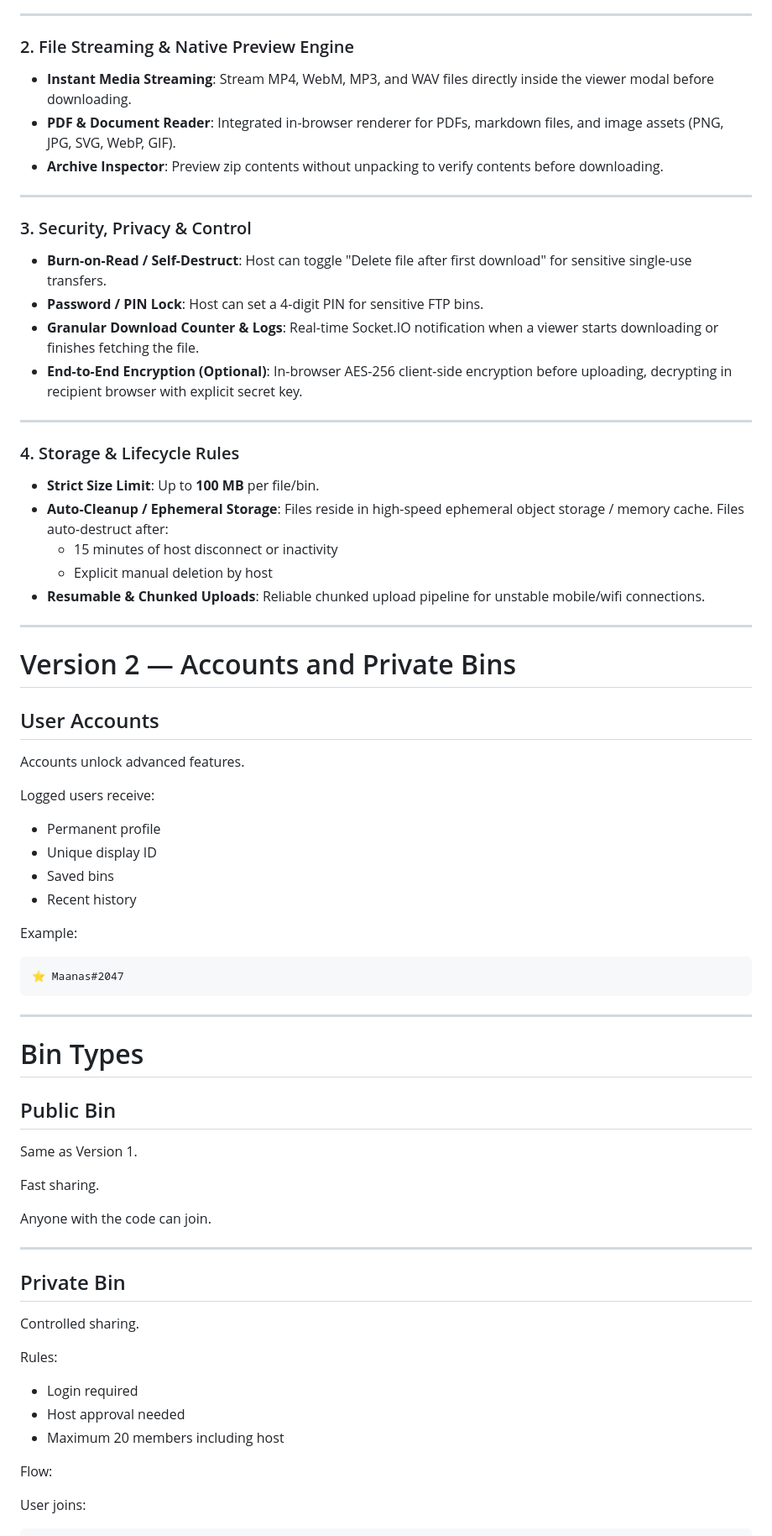
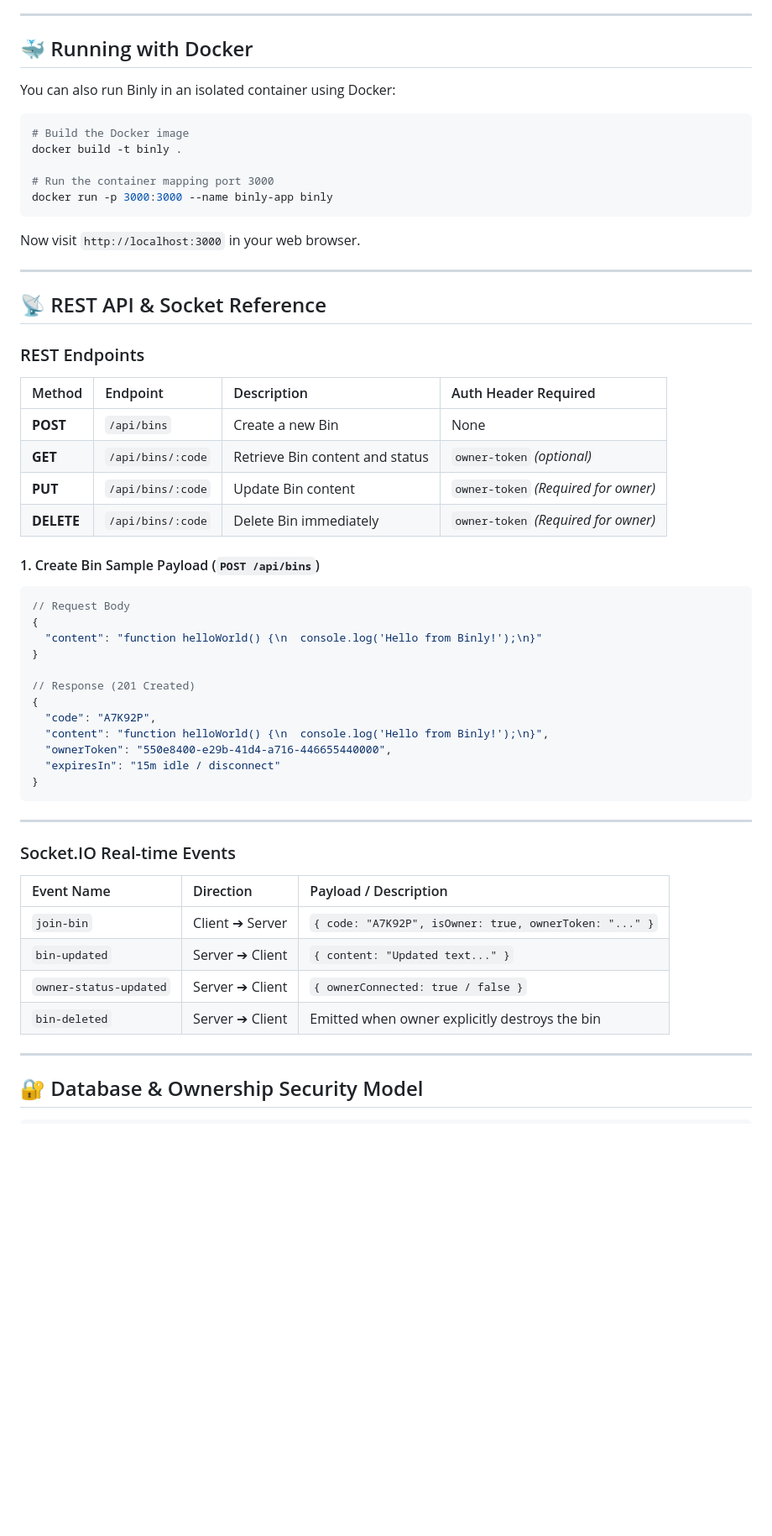
Before and after one commit to Maanas-Krishana/Binly, a Markdown page: Readme.md, the part around one of its changes. Shown at 84% size. GitHub-like rendering; blank space fills up the shorter version.

Commit message:
docs: revamp README with tech stack, folder structure, local setup, and contributor guidelines

````diff
--- a/Readme.md
+++ b/Readme.md
@@ -193,76 +157,62 @@ On the landing page, users can choose between standard text/code clipboards and
 
 ---
 
-### 2. File Streaming & Native Preview Engine
-* **Instant Media Streaming**: Stream MP4, WebM, MP3, and WAV files directly inside the viewer modal before downloading.
-* **PDF & Document Reader**: Integrated in-browser renderer for PDFs, markdown files, and image assets (PNG, JPG, SVG, WebP, GIF).
-* **Archive Inspector**: Preview zip contents without unpacking to verify contents before downloading.
+## 🐳 Running with Docker
+
+You can also run Binly in an isolated container using Docker:
+
+```bash
+# Build the Docker image
+docker build -t binly .
+
+# Run the container mapping port 3000
+docker run -p 3000:3000 --name binly-app binly
+```
+
+Now visit `http://localhost:3000` in your web browser.
 
 ---
 
-### 3. Security, Privacy & Control
-* **Burn-on-Read / Self-Destruct**: Host can toggle "Delete file after first download" for sensitive single-use transfers.
-* **Password / PIN Lock**: Host can set a 4-digit PIN for sensitive FTP bins.
-* **Granular Download Counter & Logs**: Real-time Socket.IO notification when a viewer starts downloading or finishes fetching the file.
-* **End-to-End Encryption (Optional)**: In-browser AES-256 client-side encryption before uploading, decrypting in recipient browser with explicit secret key.
+## 📡 REST API & Socket Reference
 
----
+### REST Endpoints
 
-### 4. Storage & Lifecycle Rules
-* **Strict Size Limit**: Up to **100 MB** per file/bin.
-* **Auto-Cleanup / Ephemeral Storage**: Files reside in high-speed ephemeral object storage / memory cache. Files auto-destruct after:
-  - 15 minutes of host disconnect or inactivity
-  - Explicit manual deletion by host
-* **Resumable & Chunked Uploads**: Reliable chunked upload pipeline for unstable mobile/wifi connections.
+| Method | Endpoint | Description | Auth Header Required |
+| :--- | :--- | :--- | :--- |
+| **POST** | `/api/bins` | Create a new Bin | None |
+| **GET** | `/api/bins/:code` | Retrieve Bin content and status | `owner-token` *(optional)* |
+| **PUT** | `/api/bins/:code` | Update Bin content | `owner-token` *(Required for owner)* |
+| **DELETE** | `/api/bins/:code` | Delete Bin immediately | `owner-token` *(Required for owner)* |
 
----
+#### 1. Create Bin Sample Payload (`POST /api/bins`)
+```json
+// Request Body
+{
+  "content": "function helloWorld() {\n  console.log('Hello from Binly!');\n}"
+}
 
-
-# Version 2 — Accounts and Private Bins
-
-## User Accounts
-
-Accounts unlock advanced features.
-
-Logged users receive:
-
-* Permanent profile
-* Unique display ID
-* Saved bins
-* Recent history
-
-Example:
-
-```
-⭐ Maanas#2047
+// Response (201 Created)
+{
+  "code": "A7K92P",
+  "content": "function helloWorld() {\n  console.log('Hello from Binly!');\n}",
+  "ownerToken": "550e8400-e29b-41d4-a716-446655440000",
+  "expiresIn": "15m idle / disconnect"
+}
 ```
 
 ---
 
-# Bin Types
+### Socket.IO Real-time Events
 
-## Public Bin
-
-Same as Version 1.
-
-Fast sharing.
-
-Anyone with the code can join.
+| Event Name | Direction | Payload / Description |
+| :--- | :--- | :--- |
+| `join-bin` | Client ➔ Server | `{ code: "A7K92P", isOwner: true, ownerToken: "..." }` |
+| `bin-updated` | Server ➔ Client | `{ content: "Updated text..." }` |
+| `owner-status-updated` | Server ➔ Client | `{ ownerConnected: true / false }` |
+| `bin-deleted` | Server ➔ Client | Emitted when owner explicitly destroys the bin |
 
 ---
 
-## Private Bin
-
-Controlled sharing.
-
-Rules:
-
-* Login required
-* Host approval needed
-* Maximum 20 members including host
-
-Flow:
-
-User joins:
+## 🔐 Database & Ownership Security Model
 
 ```
````
Also changed, not shown: other parts of Readme.md (+160 -395 lines).
